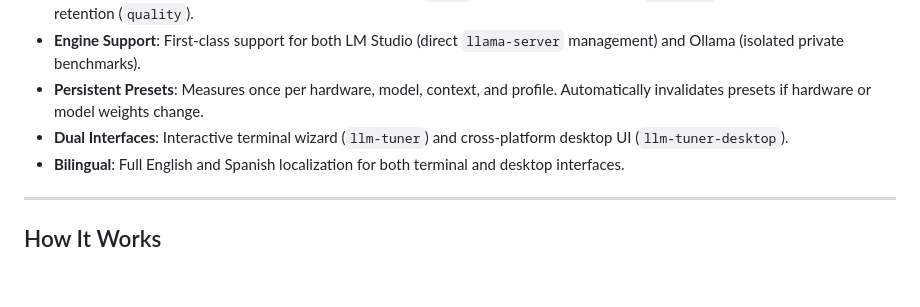
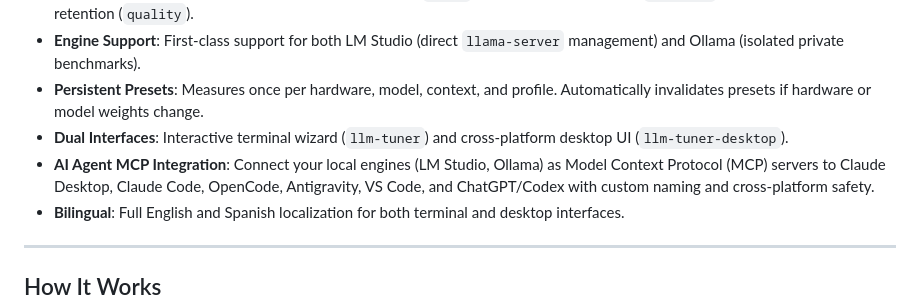
Before and after one commit to ronald32acunadev/llmtuner, a Markdown page: README.md, the part around the change. Rendered like a GitHub page; blank space fills up the shorter version.

```diff
--- a/README.md
+++ b/README.md
@@ -41,6 +41,7 @@ No LLM decides the configuration. LLM Tuner reads your hardware topology and mod
 - **Engine Support**: First-class support for both LM Studio (direct `llama-server` management) and Ollama (isolated private benchmarks).
 - **Persistent Presets**: Measures once per hardware, model, context, and profile. Automatically invalidates presets if hardware or model weights change.
 - **Dual Interfaces**: Interactive terminal wizard (`llm-tuner`) and cross-platform desktop UI (`llm-tuner-desktop`).
+- **AI Agent MCP Integration**: Connect your local engines (LM Studio, Ollama) as Model Context Protocol (MCP) servers to Claude Desktop, Claude Code, OpenCode, Antigravity, VS Code, and ChatGPT/Codex with custom naming and cross-platform safety.
 - **Bilingual**: Full English and Spanish localization for both terminal and desktop interfaces.
 
 ---
```
Also changed, not shown: README.es.md (+1 -0 lines).
